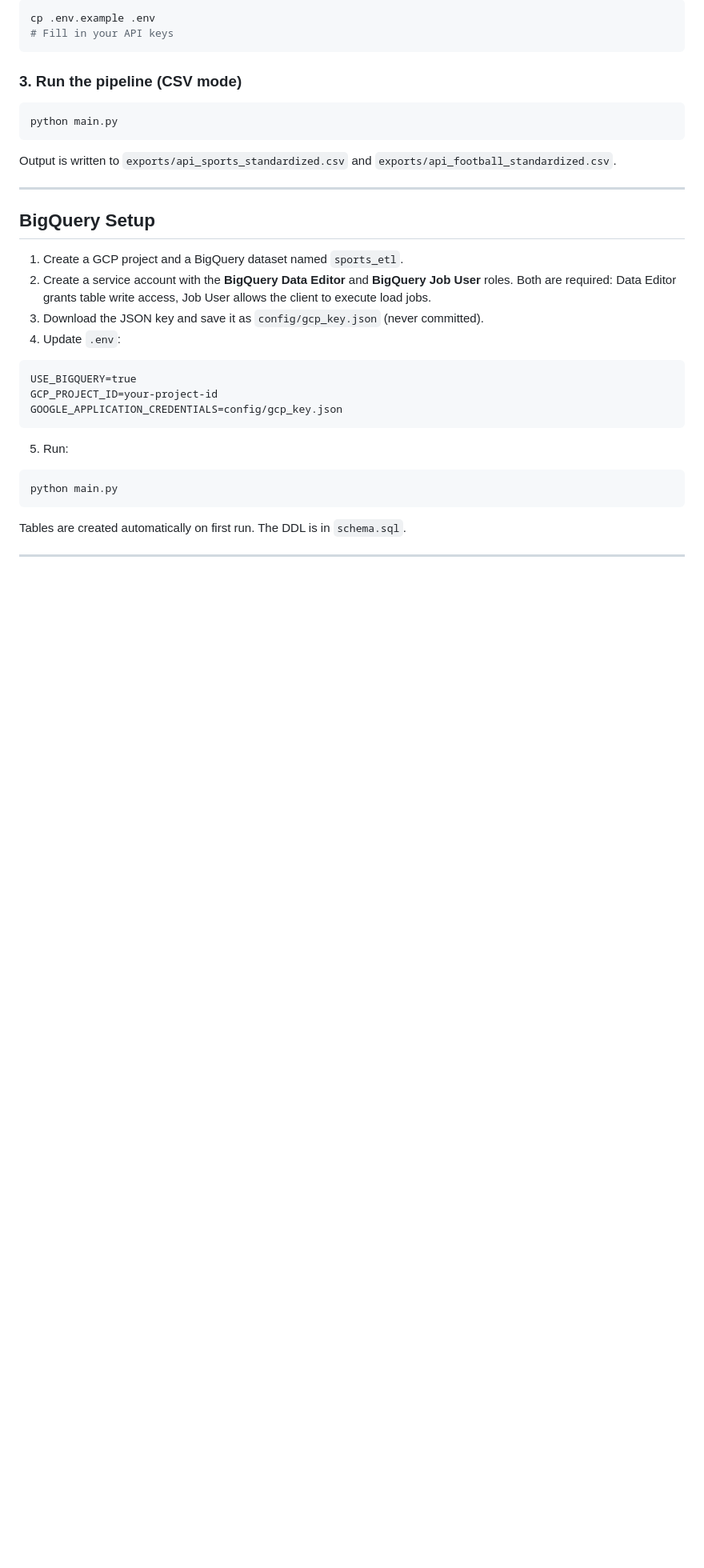
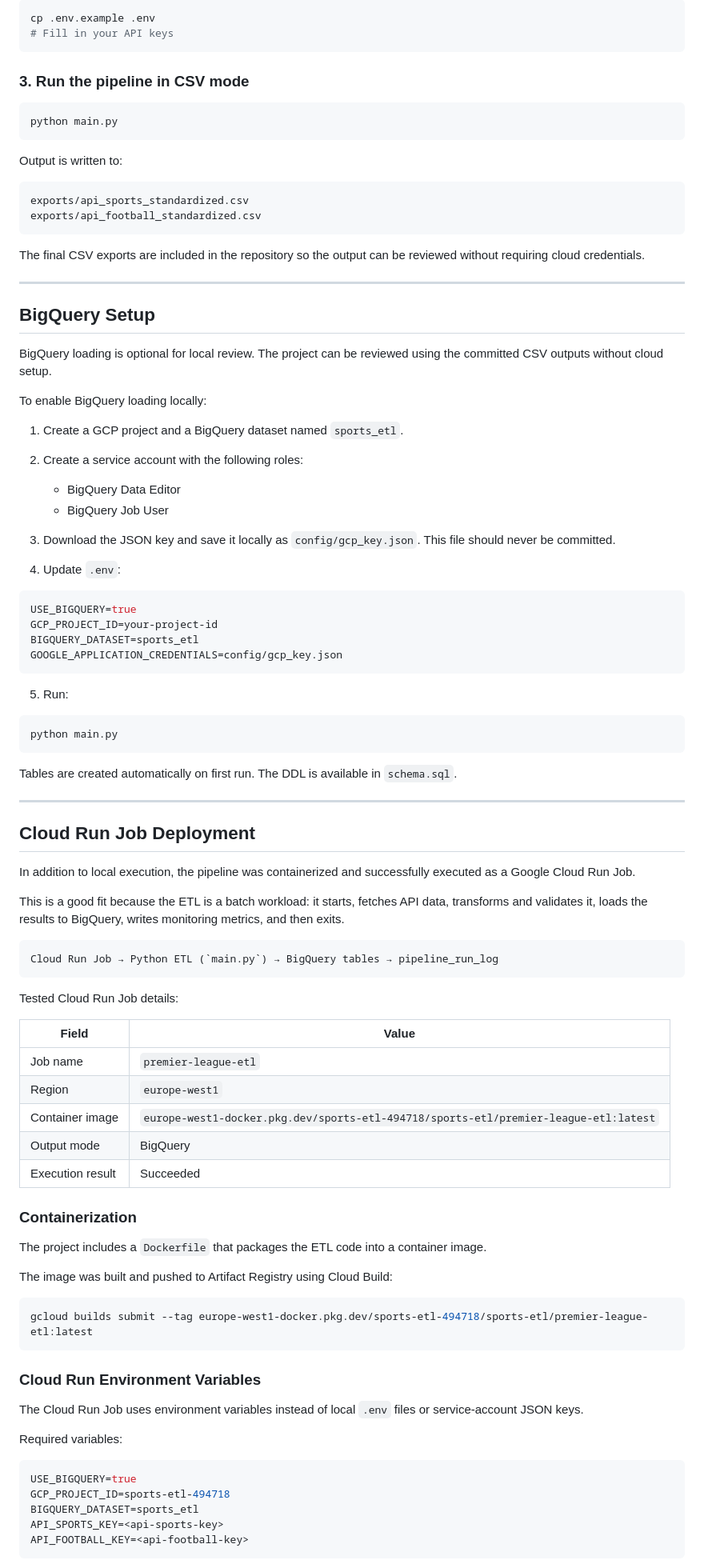
Before and after one commit to omerkemeny/sports_etl, a Markdown page: README.md, the part around one of its changes. Shown at 80% size. GitHub-like rendering; blank space fills up the shorter version.

````diff
--- a/README.md
+++ b/README.md
@@ -89,27 +155,41 @@ cp .env.example .env
 # Fill in your API keys
 ```
 
-### 3. Run the pipeline (CSV mode)
+### 3. Run the pipeline in CSV mode
 
 ```bash
 python main.py
 ```
 
-Output is written to `exports/api_sports_standardized.csv` and `exports/api_football_standardized.csv`.
+Output is written to:
+
+```text
+exports/api_sports_standardized.csv
+exports/api_football_standardized.csv
+```
+
+The final CSV exports are included in the repository so the output can be reviewed without requiring cloud credentials.
 
 ---
 
 ## BigQuery Setup
 
+BigQuery loading is optional for local review. The project can be reviewed using the committed CSV outputs without cloud setup.
+
+To enable BigQuery loading locally:
+
 1. Create a GCP project and a BigQuery dataset named `sports_etl`.
-2. Create a service account with the **BigQuery Data Editor** and **BigQuery Job User** roles. Both are required: Data
-   Editor grants table write access, Job User allows the client to execute load jobs.
-3. Download the JSON key and save it as `config/gcp_key.json` (never committed).
+2. Create a service account with the following roles:
+
+   * BigQuery Data Editor
+   * BigQuery Job User
+3. Download the JSON key and save it locally as `config/gcp_key.json`. This file should never be committed.
 4. Update `.env`:
 
-```
+```env
 USE_BIGQUERY=true
 GCP_PROJECT_ID=your-project-id
+BIGQUERY_DATASET=sports_etl
 GOOGLE_APPLICATION_CREDENTIALS=config/gcp_key.json
 ```
 
@@ -119,4 +199,51 @@ GOOGLE_APPLICATION_CREDENTIALS=config/gcp_key.json
 python main.py
 ```
 
-Tables are created automatically on first run. The DDL is in `schema.sql`.
+Tables are created automatically on first run. The DDL is available in `schema.sql`.
+
+---
+
+## Cloud Run Job Deployment
+
+In addition to local execution, the pipeline was containerized and successfully executed as a Google Cloud Run Job.
+
+This is a good fit because the ETL is a batch workload: it starts, fetches API data, transforms and validates it, loads the results to BigQuery, writes monitoring metrics, and then exits.
+
+```text
+Cloud Run Job → Python ETL (`main.py`) → BigQuery tables → pipeline_run_log
+```
+
+Tested Cloud Run Job details:
+
+| Field            | Value                                                                                |
+| ---------------- | ------------------------------------------------------------------------------------ |
+| Job name         | `premier-league-etl`                                                                 |
+| Region           | `europe-west1`                                                                       |
+| Container image  | `europe-west1-docker.pkg.dev/sports-etl-494718/sports-etl/premier-league-etl:latest` |
+| Output mode      | BigQuery                                                                             |
+| Execution result | Succeeded                                                                            |
+
+### Containerization
+
+The project includes a `Dockerfile` that packages the ETL code into a container image.
+
+The image was built and pushed to Artifact Registry using Cloud Build:
+
+```bash
+gcloud builds submit --tag europe-west1-docker.pkg.dev/sports-etl-494718/sports-etl/premier-league-etl:latest
+```
+
+### Cloud Run Environment Variables
+
+The Cloud Run Job uses environment variables instead of local `.env` files or service-account JSON keys.
+
+Required variables:
+
+```env
+USE_BIGQUERY=true
+GCP_PROJECT_ID=sports-etl-494718
+BIGQUERY_DATASET=sports_etl
+API_SPORTS_KEY=<api-sports-key>
+API_FOOTBALL_KEY=<api-football-key>
+```
+
````
Also changed, not shown: other parts of README.md (+155 -103 lines).
